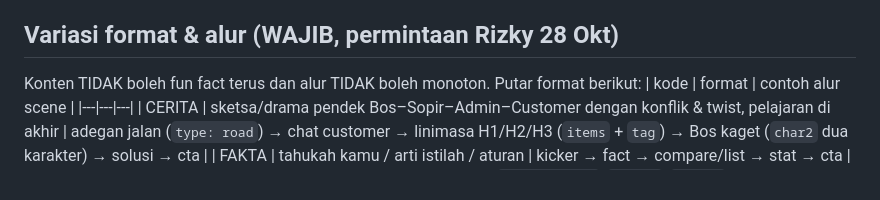
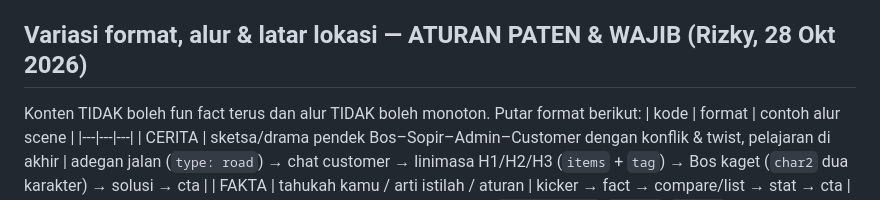
Before and after one commit to rizkynashwan17-eng/ghostrip-konten, a Markdown page: PANDUAN.md, the part around the change. GitHub-like rendering.

Commit message:
Variasi format & latar lokasi jadi aturan paten
Co-Authored-By: Claude Opus 5.5 <noreply@anthropic.com>
Claude-Session: https://claude.ai/code/session_013ntjnCuqLWwo4kztwqXBtq

```diff
--- a/PANDUAN.md
+++ b/PANDUAN.md
@@ -21,7 +21,7 @@ Catatan: 28–31 Okt semuanya format FAKTA → konten berikutnya utamakan CERITA
 - Sejarah/fun fact: asal nama merek/istilah truk, truk terpanjang/terberat di Indonesia (jika ada sumber).
 
 
-## Variasi format & alur (WAJIB, permintaan Rizky 28 Okt)
+## Variasi format, alur & latar lokasi — ATURAN PATEN & WAJIB (Rizky, 28 Okt 2026)
 Konten TIDAK boleh fun fact terus dan alur TIDAK boleh monoton. Putar format berikut:
 | kode | format | contoh alur scene |
 |---|---|---|
```
